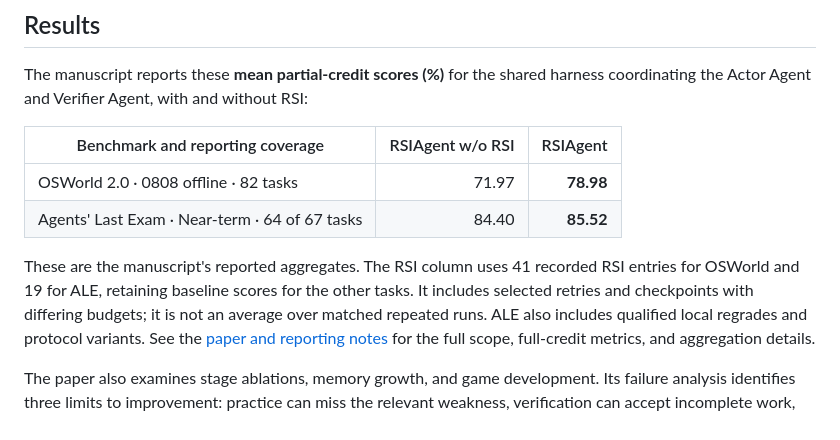
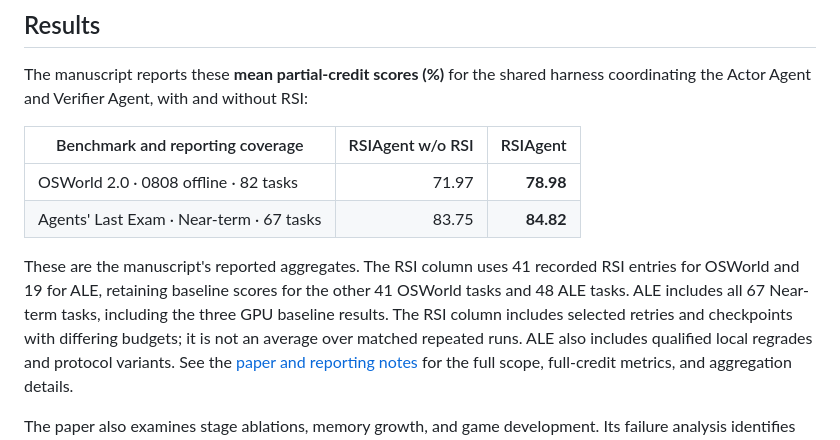
Before and after one commit to AetherLabsAI/RSIAgent, a Markdown page: README.md, the part around the change. Rendered like a GitHub page.

Commit message:
docs: update main results to the complete 67-task ALE table

```diff
--- a/README.md
+++ b/README.md
@@ -61,12 +61,14 @@ harness coordinating the Actor Agent and Verifier Agent, with and without RSI:
 | Benchmark and reporting coverage | RSIAgent w/o RSI | RSIAgent |
 | --- | ---: | ---: |
 | OSWorld 2.0 · 0808 offline · 82 tasks | 71.97 | **78.98** |
-| Agents' Last Exam · Near-term · 64 of 67 tasks | 84.40 | **85.52** |
+| Agents' Last Exam · Near-term · 67 tasks | 83.75 | **84.82** |
 
 These are the manuscript's reported aggregates. The RSI column uses 41 recorded
 RSI entries for OSWorld and 19 for ALE, retaining baseline scores for the other
-tasks. It includes selected retries and checkpoints with differing budgets; it
-is not an average over matched repeated runs. ALE also includes qualified local
+41 OSWorld tasks and 48 ALE tasks. ALE includes all 67 Near-term tasks, including
+the three GPU baseline results. The RSI column includes selected retries and
+checkpoints with differing budgets; it is not an average over matched repeated
+runs. ALE also includes qualified local
 regrades and protocol variants. See the [paper and reporting notes](docs/PAPER.md)
 for the full scope, full-credit metrics, and aggregation details.
 
```
Also changed, not shown: docs/PAPER.md (+16 -12 lines).
